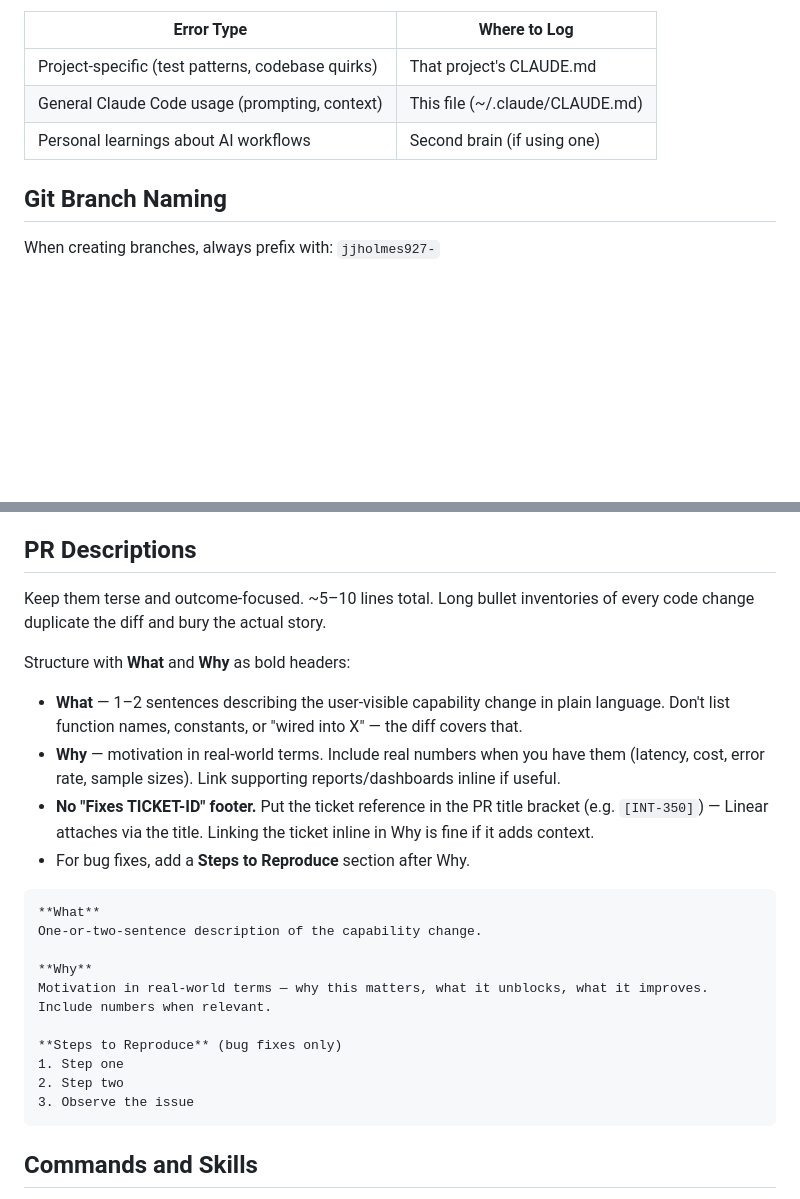
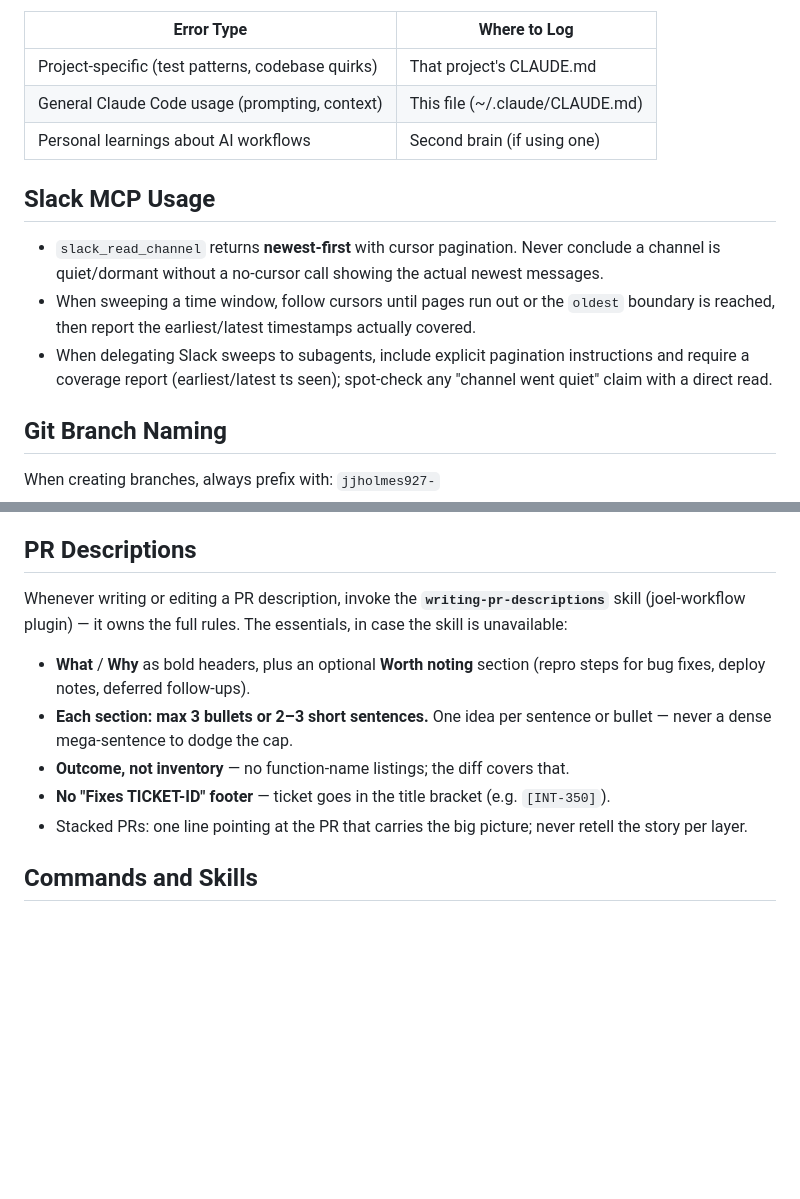
Before and after one commit to jjholmes927/dotfiles, a Markdown page: claude/CLAUDE.md, 2 parts joined by grey strips. Drawn GitHub-style; blank space fills up the shorter version.

Commit message:
PR descriptions: delegate to writing-pr-descriptions skill, add section caps

````diff
--- a/claude/CLAUDE.md
+++ b/claude/CLAUDE.md
@@ -42,6 +42,12 @@ When logging errors or learning from mistakes:
 | General Claude Code usage (prompting, context) | This file (~/.claude/CLAUDE.md) |
 | Personal learnings about AI workflows | Second brain (if using one) |
 
+## Slack MCP Usage
+
+- `slack_read_channel` returns **newest-first** with cursor pagination. Never conclude a channel is quiet/dormant without a no-cursor call showing the actual newest messages.
+- When sweeping a time window, follow cursors until pages run out or the `oldest` boundary is reached, then report the earliest/latest timestamps actually covered.
+- When delegating Slack sweeps to subagents, include explicit pagination instructions and require a coverage report (earliest/latest ts seen); spot-check any "channel went quiet" claim with a direct read.
+
 ## Git Branch Naming
 
 When creating branches, always prefix with: `jjholmes927-`
@@ -77,27 +83,13 @@ When in doubt, leave the comment out.
 
 ## PR Descriptions
 
-Keep them terse and outcome-focused. ~5–10 lines total. Long bullet inventories of every code change duplicate the diff and bury the actual story.
+Whenever writing or editing a PR description, invoke the **`writing-pr-descriptions`** skill (joel-workflow plugin) — it owns the full rules. The essentials, in case the skill is unavailable:
 
-Structure with **What** and **Why** as bold headers:
-
-- **What** — 1–2 sentences describing the user-visible capability change in plain language. Don't list function names, constants, or "wired into X" — the diff covers that.
-- **Why** — motivation in real-world terms. Include real numbers when you have them (latency, cost, error rate, sample sizes). Link supporting reports/dashboards inline if useful.
-- **No "Fixes TICKET-ID" footer.** Put the ticket reference in the PR title bracket (e.g. `[INT-350]`) — Linear attaches via the title. Linking the ticket inline in Why is fine if it adds context.
-- For bug fixes, add a **Steps to Reproduce** section after Why.
-
-```markdown
-**What**
-One-or-two-sentence description of the capability change.
-
-**Why**
-Motivation in real-world terms — why this matters, what it unblocks, what it improves. Include numbers when relevant.
-
-**Steps to Reproduce** (bug fixes only)
-1. Step one
-2. Step two
-3. Observe the issue
-```
+- **What** / **Why** as bold headers, plus an optional **Worth noting** section (repro steps for bug fixes, deploy notes, deferred follow-ups).
+- **Each section: max 3 bullets or 2–3 short sentences.** One idea per sentence or bullet — never a dense mega-sentence to dodge the cap.
+- **Outcome, not inventory** — no function-name listings; the diff covers that.
+- **No "Fixes TICKET-ID" footer** — ticket goes in the title bracket (e.g. `[INT-350]`).
+- Stacked PRs: one line pointing at the PR that carries the big picture; never retell the story per layer.
 
 ## Commands and Skills
 
````
